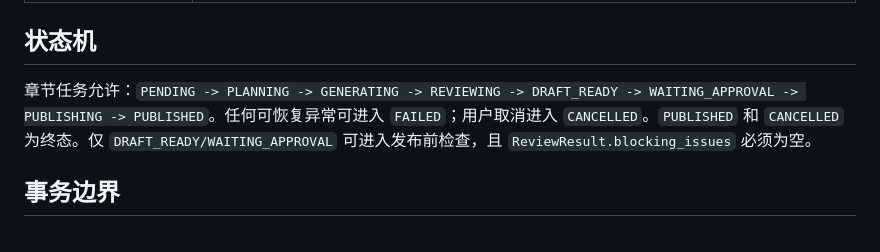
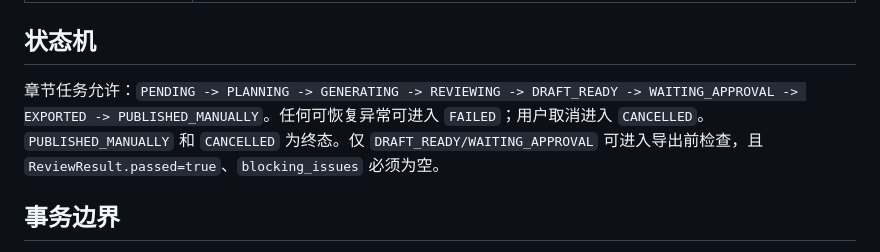
Before and after one commit to SongMingLI-CS/fanqie-novel-agent, a Markdown page: docs/novel-agent-data-model.md, the part around the change. GitHub-like rendering.

Commit message:
docs: align persisted status machine with manual publishing

```diff
--- a/docs/novel-agent-data-model.md
+++ b/docs/novel-agent-data-model.md
@@ -24,7 +24,7 @@
 
 ## 状态机
 
-章节任务允许：`PENDING -> PLANNING -> GENERATING -> REVIEWING -> DRAFT_READY -> WAITING_APPROVAL -> PUBLISHING -> PUBLISHED`。任何可恢复异常可进入 `FAILED`；用户取消进入 `CANCELLED`。`PUBLISHED` 和 `CANCELLED` 为终态。仅 `DRAFT_READY/WAITING_APPROVAL` 可进入发布前检查，且 `ReviewResult.blocking_issues` 必须为空。
+章节任务允许：`PENDING -> PLANNING -> GENERATING -> REVIEWING -> DRAFT_READY -> WAITING_APPROVAL -> EXPORTED -> PUBLISHED_MANUALLY`。任何可恢复异常可进入 `FAILED`；用户取消进入 `CANCELLED`。`PUBLISHED_MANUALLY` 和 `CANCELLED` 为终态。仅 `DRAFT_READY/WAITING_APPROVAL` 可进入导出前检查，且 `ReviewResult.passed=true`、`blocking_issues` 必须为空。
 
 ## 事务边界
 
```
